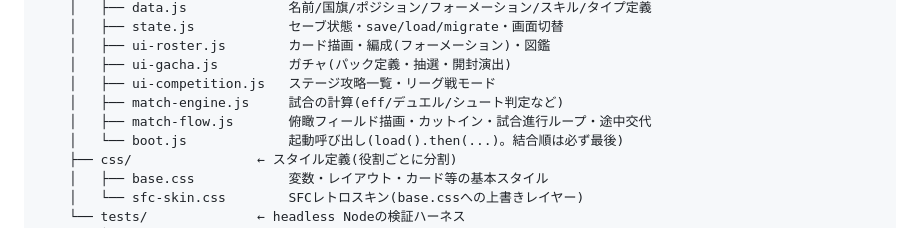
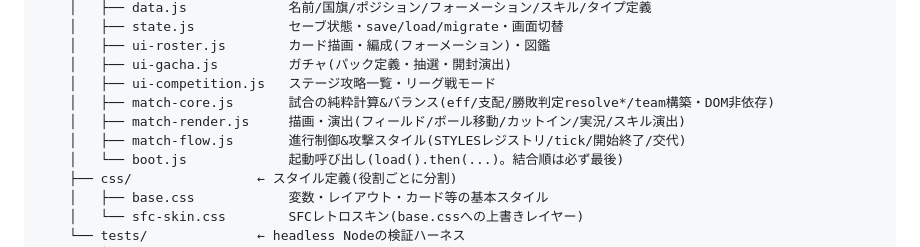
Before and after one commit to toomorirh/card-eleven, a Markdown page: README.md, the part around the change. Drawn GitHub-style.

```diff
--- a/README.md
+++ b/README.md
@@ -34,8 +34,9 @@ card-eleven/
     │   ├── ui-roster.js        カード描画・編成(フォーメーション)・図鑑
     │   ├── ui-gacha.js         ガチャ(パック定義・抽選・開封演出)
     │   ├── ui-competition.js   ステージ攻略一覧・リーグ戦モード
-    │   ├── match-engine.js     試合の計算(eff/デュエル/シュート判定など)
-    │   ├── match-flow.js       俯瞰フィールド描画・カットイン・試合進行ループ・途中交代
+    │   ├── match-core.js       試合の純粋計算&バランス(eff/支配/勝敗判定resolve*/team構築・DOM非依存)
+    │   ├── match-render.js     描画・演出(フィールド/ボール移動/カットイン/実況/スキル演出)
+    │   ├── match-flow.js       進行制御&攻撃スタイル(STYLESレジストリ/tick/開始終了/交代)
     │   └── boot.js             起動呼び出し(load().then(...)。結合順は必ず最後)
     ├── css/                ← スタイル定義(役割ごとに分割)
     │   ├── base.css            変数・レイアウト・カード等の基本スタイル
```
Also changed, not shown: SPEC.md (+41 -4 lines).
